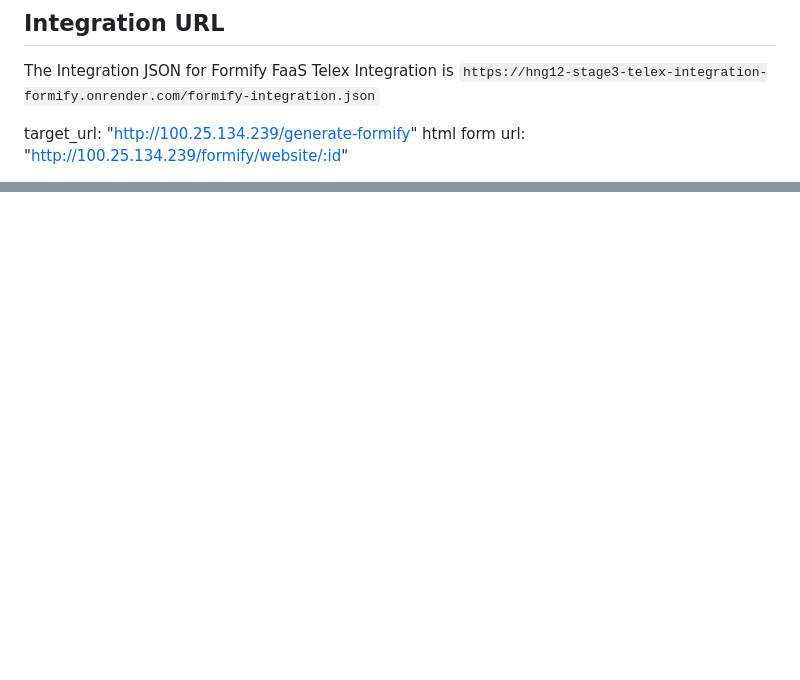
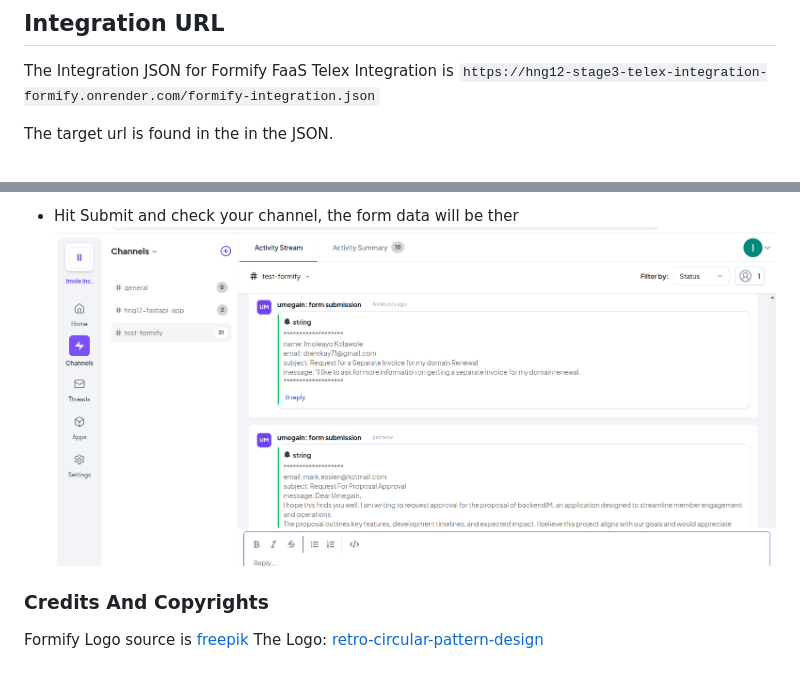
Before and after one commit to imoleBytes/hng12-stage3-telex-integration_formify, a Markdown page: README.md, 2 parts joined by grey strips. Rendered like a GitHub page; pictures changed too: images/formify-channels-action.png (added); blank space fills up the shorter version.

Commit message:
README restructured and images adde

```diff
--- a/README.md
+++ b/README.md
@@ -17,6 +17,5 @@ Generate unique action attribbute value for your HTML Forms
 The Integration JSON for Formify FaaS Telex Integration is
 `https://hng12-stage3-telex-integration-formify.onrender.com/formify-integration.json`
 
-target_url: "http://100.25.134.239/generate-formify"
-html form url: "http://100.25.134.239/formify/website/:id"
+The target url is found in the in the JSON.
 
@@ -25,0 +117,7 @@ app_logo: "https://img.freepik.com/free-vector/retro-circular-pattern-design_130
+- Hit Submit and check your channel, the form data will be ther
+  ![Formify FaaS sample form data](images/formify-channels-action.png)
+
+### Credits And Copyrights
+
+Formify Logo source is [freepik](https://www.freepik.com/)
+The Logo: [retro-circular-pattern-design](https://img.freepik.com/free-vector/retro-circular-pattern-design_1308-175051.jpg?t=st=1739808712~exp=1739812312~hmac=f03b43859fc31fbdd675f1907599bd626959e488186958f208d879c6fd1ef10a&w=740)
```
Also changed, not shown: other parts of README.md (+95 -3 lines), images/formify-details.png (added), images/formify-in-apps-list.png (added), images/formify-output.png (added), images/formify-settings.png (added), images/url-generated.png (added).
